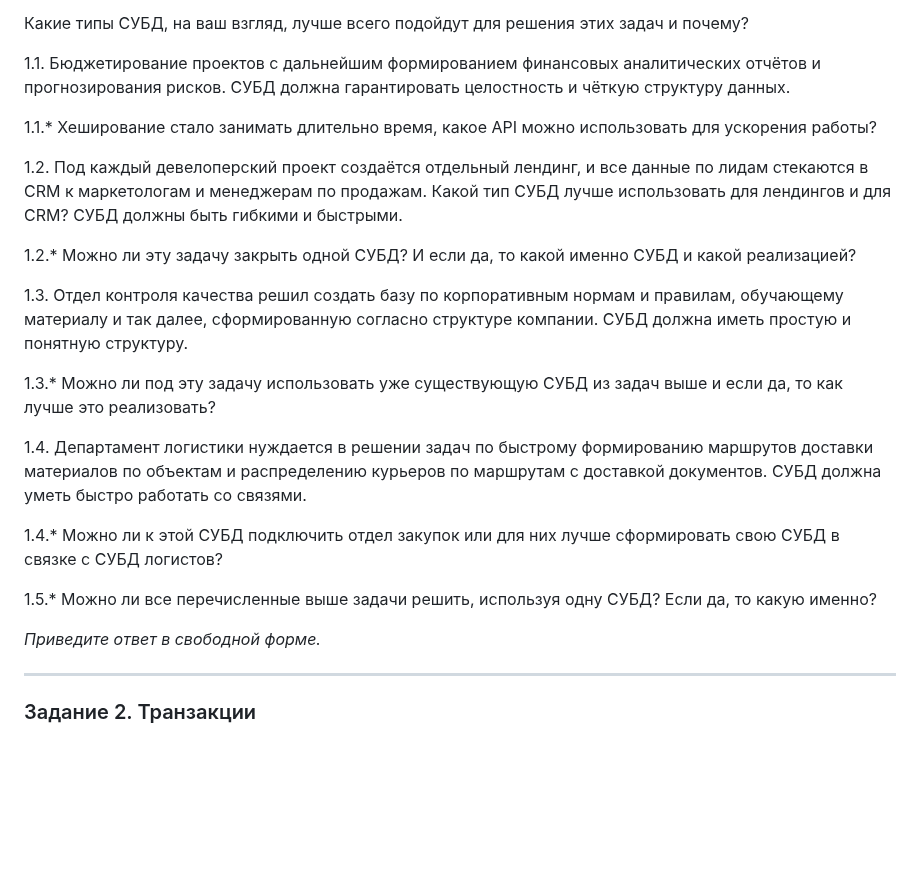
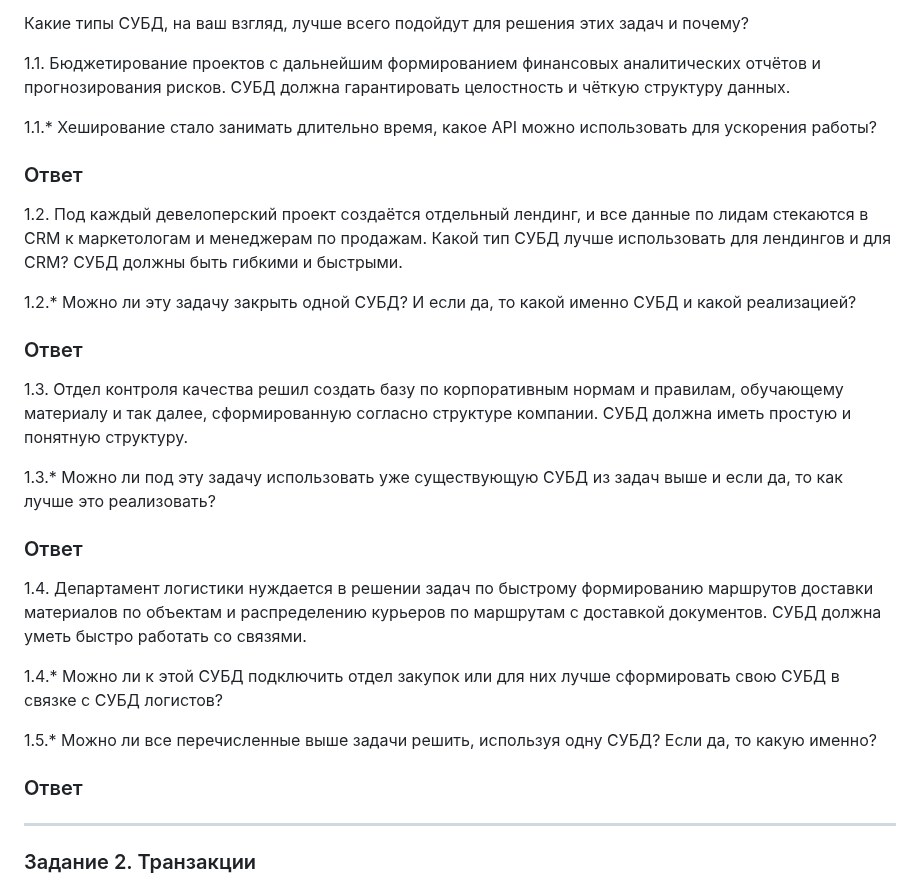
Before and after one commit to SlavaZakariev/netology, a Markdown page: ds-ts/databases-types/ReadMe.md, the part around the change. Rendered like a GitHub page; blank space fills up the shorter version.

```diff
--- a/ds-ts/databases-types/ReadMe.md
+++ b/ds-ts/databases-types/ReadMe.md
@@ -14,17 +14,31 @@
 
 1.1.* Хеширование стало занимать длительно время, какое API можно использовать для ускорения работы?
 
+### Ответ
+
+
+
 1.2. Под каждый девелоперский проект создаётся отдельный лендинг, и все данные по лидам стекаются в CRM к
 маркетологам и менеджерам по продажам. Какой тип СУБД лучше использовать для лендингов и для CRM?
 СУБД должны быть гибкими и быстрыми.
 
 1.2.* Можно ли эту задачу закрыть одной СУБД? И если да, то какой именно СУБД и какой реализацией?
 
+### Ответ
+
+
+
+
 1.3. Отдел контроля качества решил создать базу по корпоративным нормам и правилам, обучающему материалу
 и так далее, сформированную согласно структуре компании. СУБД должна иметь простую и понятную структуру.
 
 1.3.* Можно ли под эту задачу использовать уже существующую СУБД из задач выше и если да, то как лучше это
 реализовать?
+
+### Ответ
+
+
+
 
 1.4. Департамент логистики нуждается в решении задач по быстрому формированию маршрутов доставки материалов
 по объектам и распределению курьеров по маршрутам с доставкой документов. СУБД должна уметь быстро работать
@@ -35,7 +49,11 @@
 
 1.5.* Можно ли все перечисленные выше задачи решить, используя одну СУБД? Если да, то какую именно?
 
-*Приведите ответ в свободной форме.*
+### Ответ
+
+
+
+
 
 ---
 
```
